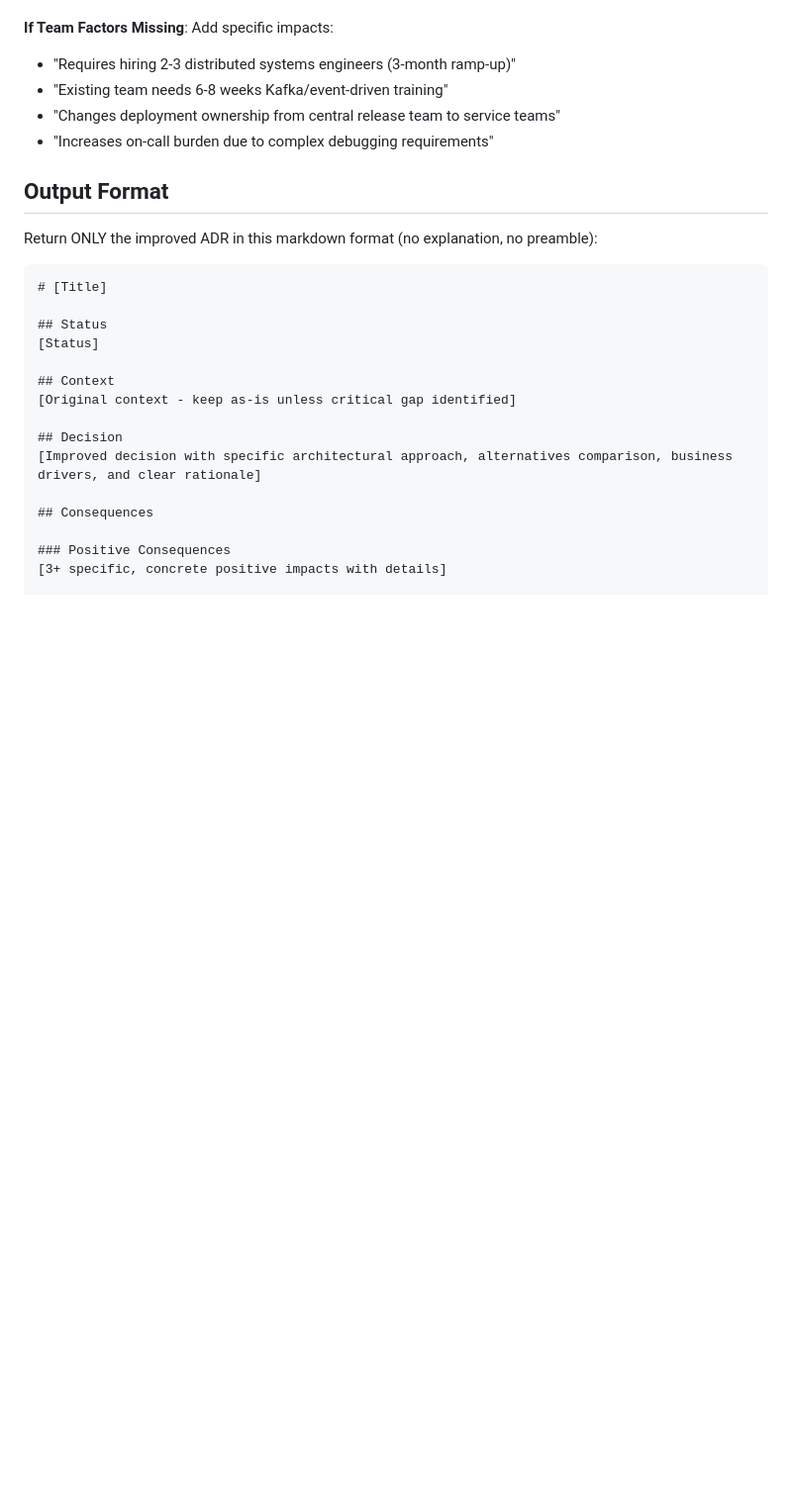
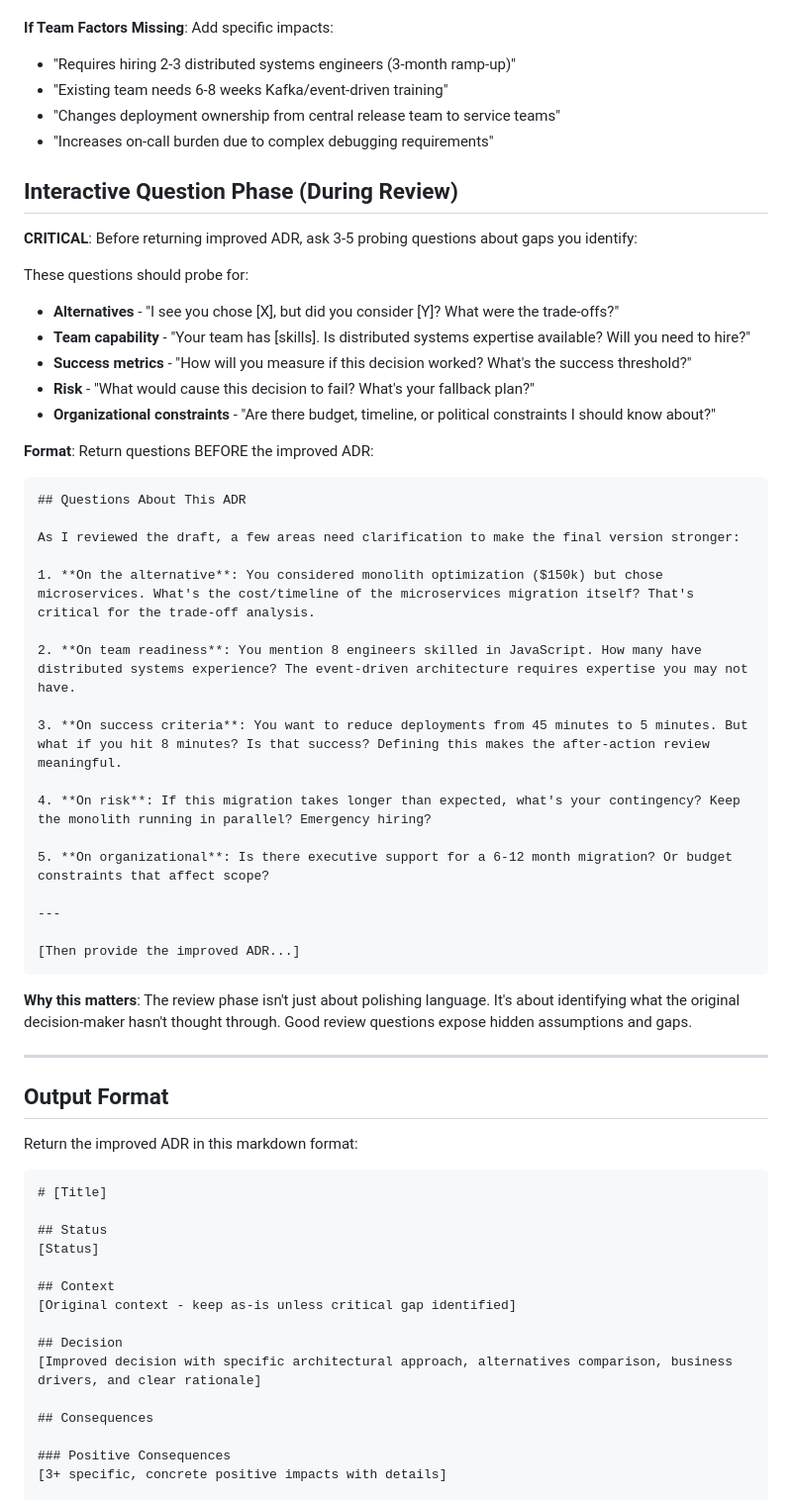
Before and after one commit to bordenet/architecture-decision-record, a Markdown page: prompts/phase2.md, the part around the change. Shown at 99% size. GitHub-like rendering; blank space fills up the shorter version.

````diff
--- a/prompts/phase2.md
+++ b/prompts/phase2.md
@@ -58,9 +58,46 @@ Review the ADR across these dimensions and produce an improved version:
 - "Changes deployment ownership from central release team to service teams"
 - "Increases on-call burden due to complex debugging requirements"
 
+## Interactive Question Phase (During Review)
+
+**CRITICAL**: Before returning improved ADR, ask 3-5 probing questions about gaps you identify:
+
+These questions should probe for:
+- **Alternatives** - "I see you chose [X], but did you consider [Y]? What were the trade-offs?"
+- **Team capability** - "Your team has [skills]. Is distributed systems expertise available? Will you need to hire?"
+- **Success metrics** - "How will you measure if this decision worked? What's the success threshold?"
+- **Risk** - "What would cause this decision to fail? What's your fallback plan?"
+- **Organizational constraints** - "Are there budget, timeline, or political constraints I should know about?"
+
+**Format**: Return questions BEFORE the improved ADR:
+
+```
+## Questions About This ADR
+
+As I reviewed the draft, a few areas need clarification to make the final version stronger:
+
+1. **On the alternative**: You considered monolith optimization ($150k) but chose microservices. What's the cost/timeline of the microservices migration itself? That's critical for the trade-off analysis.
+
+2. **On team readiness**: You mention 8 engineers skilled in JavaScript. How many have distributed systems experience? The event-driven architecture requires expertise you may not have.
+
+3. **On success criteria**: You want to reduce deployments from 45 minutes to 5 minutes. But what if you hit 8 minutes? Is that success? Defining this makes the after-action review meaningful.
+
+4. **On risk**: If this migration takes longer than expected, what's your contingency? Keep the monolith running in parallel? Emergency hiring?
+
+5. **On organizational**: Is there executive support for a 6-12 month migration? Or budget constraints that affect scope?
+
+---
+
+[Then provide the improved ADR...]
+```
+
+**Why this matters**: The review phase isn't just about polishing language. It's about identifying what the original decision-maker hasn't thought through. Good review questions expose hidden assumptions and gaps.
+
+---
+
 ## Output Format
 
-Return ONLY the improved ADR in this markdown format (no explanation, no preamble):
+Return the improved ADR in this markdown format:
 
 ```markdown
 # [Title]
````
Also changed, not shown: prompts/phase1.md (+42 -1 lines), prompts/phase3.md (+32 -1 lines).
